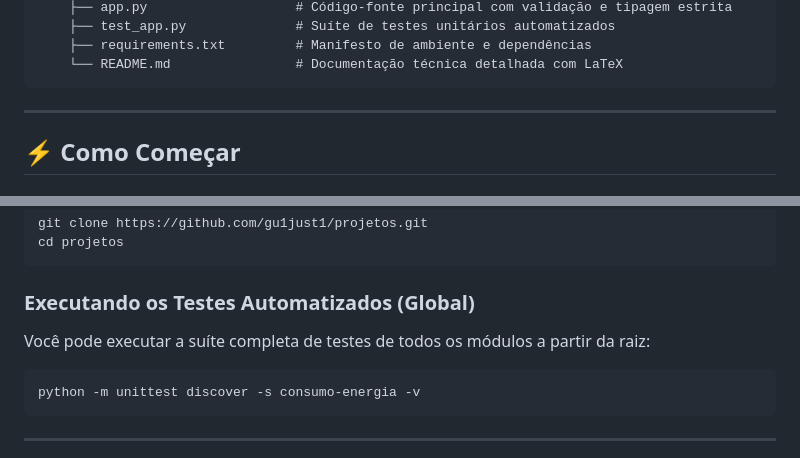
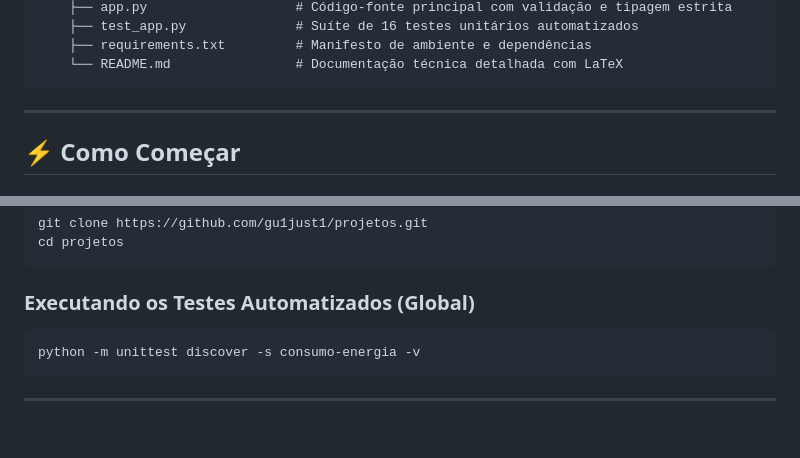
Before and after one commit to gu1just1/projetos, a Markdown page: README.md, 2 parts joined by grey strips. Drawn GitHub-style; blank space fills up the shorter version.

````diff
--- a/README.md
+++ b/README.md
@@ -62,5 +60,5 @@ Todo o código deste repositório adere a princípios consolidados de desenvolvi
     ├── app.py                   # Código-fonte principal com validação e tipagem estrita
-    ├── test_app.py              # Suíte de testes unitários automatizados
+    ├── test_app.py              # Suíte de 16 testes unitários automatizados
     ├── requirements.txt         # Manifesto de ambiente e dependências
     └── README.md                # Documentação técnica detalhada com LaTeX
 ```
@@ -80,7 +78,6 @@ cd projetos
 ```
 
 ### Executando os Testes Automatizados (Global)
-Você pode executar a suíte completa de testes de todos os módulos a partir da raiz:
 ```bash
 python -m unittest discover -s consumo-energia -v
 ```
````
Also changed, not shown: other parts of README.md (+36 -32 lines), consumo-energia/README.md (+4 -0 lines).
